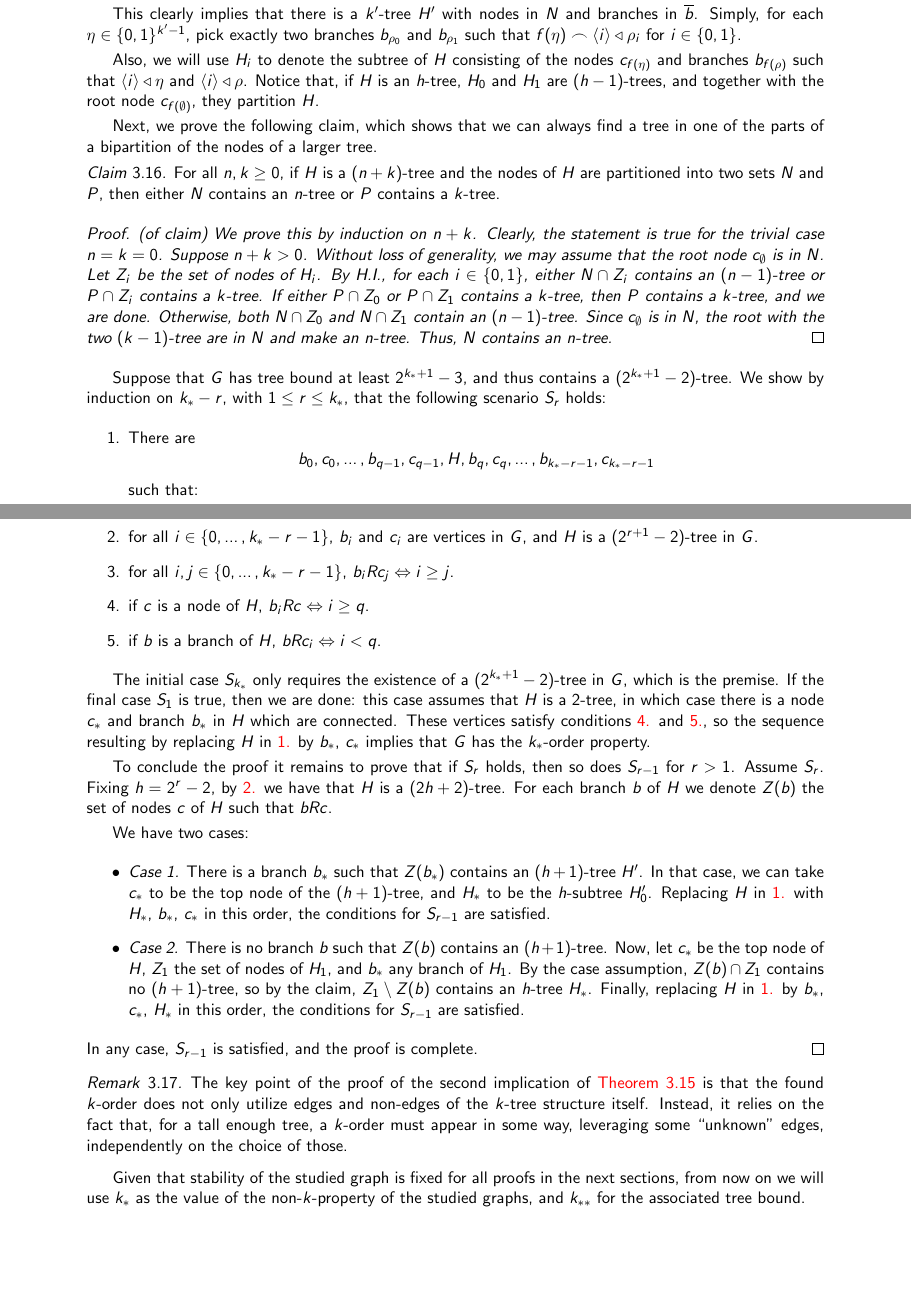
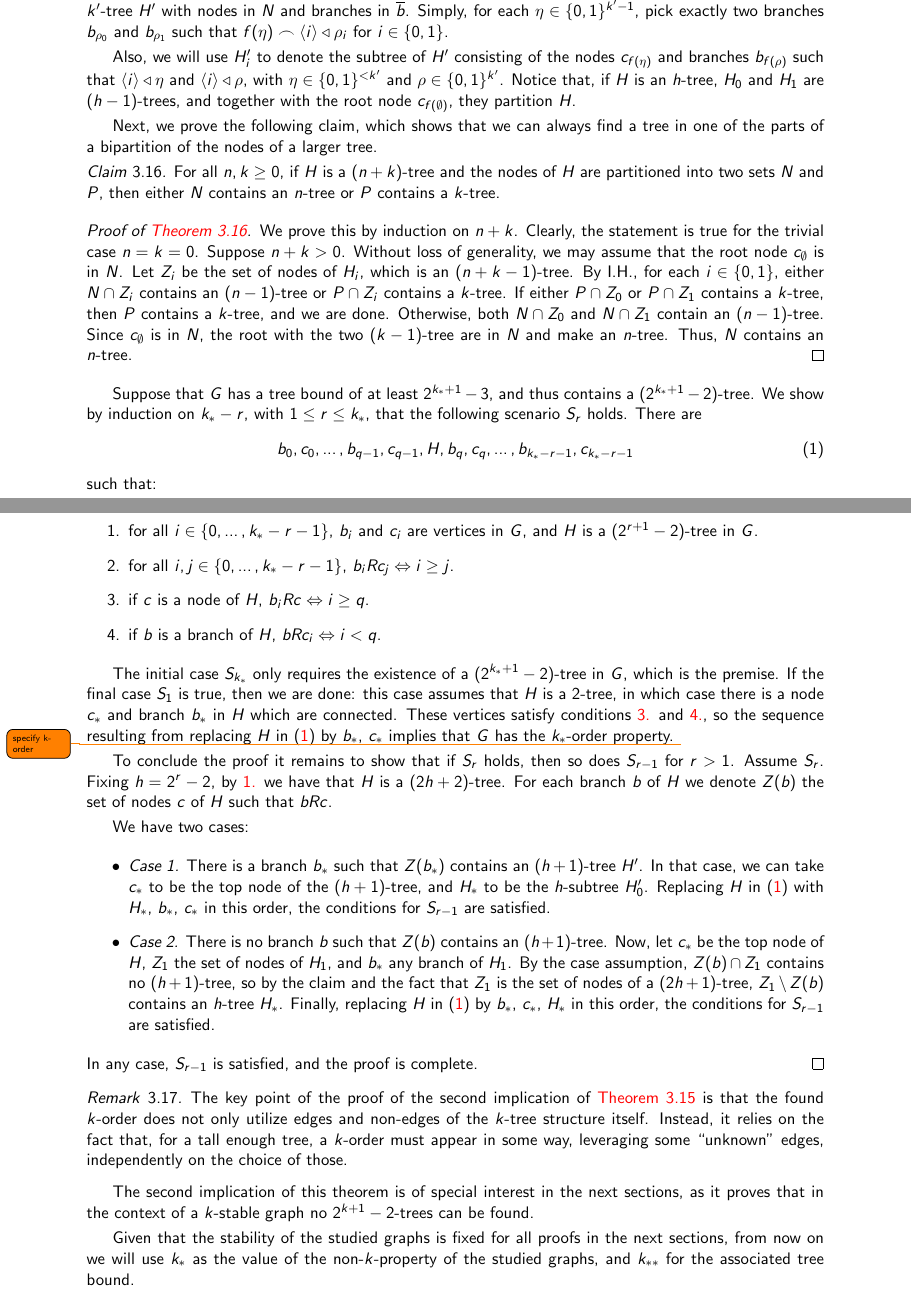
Before and after one commit to SeverinoDaDalt/tfm_severino_da_dalt, a LaTeX document (authorfile.tex, which reads sections/section_3.tex): two parts of pages 13 and 14 of 44, joined at a grey line, cut so that both start at the same text, the shorter picture padded with empty space. Compiled offline with pdfLaTeX.

Commit message:
Clean section 3.

```diff
--- a/sections/section_3.tex
+++ b/sections/section_3.tex
@@ -367,32 +368,32 @@
                 \end{proof}
             \end{claim}
 
-            Suppose that $G$ has tree bound at least $2^{k_*+1}-3$, and thus contains a $(2^{k_*+1}-2)$-tree.
-            We show by induction on $k_*-r$, with $1 \leq r \leq k_*$, that the following scenario $S_r$ holds:
+            Suppose that $G$ has a tree bound of at least $2^{k_*+1}-3$, and thus contains a $(2^{k_*+1}-2)$-tree.
+            We show by induction on $k_*-r$, with $1 \leq r \leq k_*$, that the following scenario $S_r$ holds.
+            There are
+            \begin{equation}\label{eq:tree_implies_order.1}
+                b_0, c_0, \dots, b_{q-1}, c_{q-1}, H, b_q, c_q, \dots, b_{k_*-r-1}, c_{k_*-r-1}
+            \end{equation}
+            such that:
             \begin{enumerate}
-                \item\label{itm:tree_implies_order.1} There are
-                    \[
-                        b_0, c_0, \dots, b_{q-1}, c_{q-1}, H, b_q, c_q, \dots, b_{k_*-r-1}, c_{k_*-r-1}
-                    \]
-                    such that:
-                \item\label{itm:tree_implies_order.2} for all $i \in \parcurly{0, \dots, k_*-r-1}$, $b_i$ and $c_i$ are vertices in $G$,
+                \item\label{itm:tree_implies_order.1} for all $i \in \parcurly{0, \dots, k_*-r-1}$, $b_i$ and $c_i$ are vertices in $G$,
                     and $H$ is a $(2^{r+1}-2)$-tree in $G$.
-                \item\label{itm:tree_implies_order.3} for all $i,j \in \parcurly{0, \dots, k_*-r-1}$, $b_i R c_j \Leftrightarrow i \geq j$.
-                \item\label{itm:tree_implies_order.4} if $c$ is a node of $H$, $b_i R c \Leftrightarrow i \geq q$.
-                \item\label{itm:tree_implies_order.5} if $b$ is a branch of $H$, $b R c_i \Leftrightarrow i < q$.
+                \item\label{itm:tree_implies_order.2} for all $i,j \in \parcurly{0, \dots, k_*-r-1}$, $b_i R c_j \Leftrightarrow i \geq j$.
+                \item\label{itm:tree_implies_order.3} if $c$ is a node of $H$, $b_i R c \Leftrightarrow i \geq q$.
+                \item\label{itm:tree_implies_order.4} if $b$ is a branch of $H$, $b R c_i \Leftrightarrow i < q$.
             \end{enumerate}
 
             The initial case $S_{k_*}$ only requires the existence of a $(2^{k_*+1}-2)$-tree in $G$, which is the premise.
             If the final case $S_1$ is true, then we are done:
             this case assumes that $H$ is a $2$-tree, in which case there is a node $c_*$ and branch $b_*$ in $H$ which
             are connected.
-            These vertices satisfy conditions \dref{itm:tree_implies_order.4} and \dref{itm:tree_implies_order.5}, so
-            the sequence resulting by replacing $H$ in \dref{itm:tree_implies_order.1} by $b_*$, $c_*$ implies that $G$
-            has the $k_*$-order property.
+            These vertices satisfy conditions \dref{itm:tree_implies_order.3} and \dref{itm:tree_implies_order.4}, so
+            the sequence resulting from replacing $H$ in~\eqref{eq:tree_implies_order.1} by $b_*$, $c_*$ implies that $G$
+            has the $k_*$-order property. \todo{specify k-order}
 
-            To conclude the proof it remains to prove that if $S_r$ holds, then so does $S_{r-1}$ for $r>1$.
+            To conclude the proof it remains to show that if $S_r$ holds, then so does $S_{r-1}$ for $r>1$.
             Assume $S_r$.
-            Fixing $h = 2^r - 2$, by \dref{itm:tree_implies_order.2} we have that $H$ is a $(2h +2)$-tree.
+            Fixing $h = 2^r - 2$, by \dref{itm:tree_implies_order.1} we have that $H$ is a $(2h +2)$-tree.
             For each branch $b$ of $H$ we denote $Z(b)$ the set of nodes $c$ of $H$ such that $b R c$.
 
             We have two cases:
@@ -400,14 +401,15 @@
                 \item \emph{Case 1.} There is a branch $b_*$ such that $Z(b_*)$ contains an $(h+1)$-tree $H'$.
                     In that case, we can take $c_*$ to be the top node of the $(h+1)$-tree, and $H_*$ to be the
                     $h$-subtree $H'_0$.
-                    Replacing $H$ in \dref{itm:tree_implies_order.1} with $H_*$, $b_*$, $c_*$ in this order, the
+                    Replacing $H$ in~\eqref{eq:tree_implies_order.1} with $H_*$, $b_*$, $c_*$ in this order, the
                     conditions for $S_{r-1}$ are satisfied.
                 \item \emph{Case 2.} There is no branch $b$ such that $Z(b)$ contains an $(h+1)$-tree.
                     Now, let $c_*$ be the top node of $H$, $Z_1$ the set of nodes of $H_1$, and
                     $b_*$ any branch of $H_1$.
-                    By the case assumption, $Z(b) \cap Z_1$ contains no $(h+1)$-tree, so by the claim,
+                    By the case assumption, $Z(b) \cap Z_1$ contains no $(h+1)$-tree, so by the claim
+                    and the fact that $Z_1$ is the set of nodes of a $(2h+1)$-tree,
                     $Z_1 \setminus Z(b)$ contains an $h$-tree $H_*$.
-                    Finally, replacing $H$ in \dref{itm:tree_implies_order.1} by $b_*$, $c_*$, $H_*$ in this order, the
+                    Finally, replacing $H$ in~\eqref{eq:tree_implies_order.1} by $b_*$, $c_*$, $H_*$ in this order, the
                     conditions for $S_{r-1}$ are satisfied.
             \end{itemize}
             In any case, $S_{r-1}$ is satisfied, and the proof is complete.
@@ -421,5 +423,8 @@
         some \say{unknown} edges, independently on the choice of those.
     \end{remark}
 
-    Given that stability of the studied graph is fixed for all proofs in the next sections, from now on we will use
+    The second implication of this theorem is of special interest in the next sections, as it proves that in the context
+    of a $k$-stable graph no $2^{k+1}-2$-trees can be found.
+
+    Given that the stability of the studied graphs is fixed for all proofs in the next sections, from now on we will use
     $k_*$ as the value of the non-$k$-property of the studied graphs, and $k_{**}$ for the associated tree bound.
```
Also changed, not shown: sections/bibliography.bib (+8 -0 lines), sections/section_3.tex (31 more changed lines).
